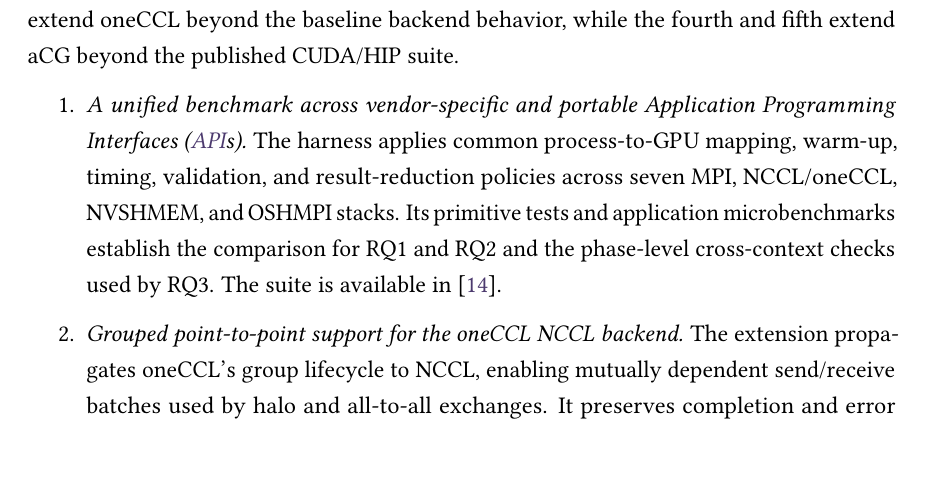
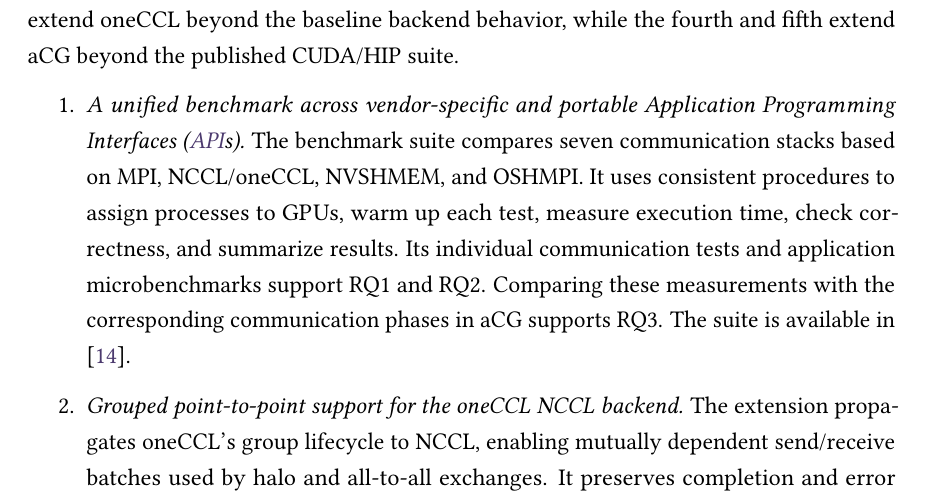
Before and after one commit to y3rbiadit0/master-thesis-gpu-device-benchmark, a LaTeX thesis (main.tex, which reads chapters/01-introduction.tex): part of page 15 of 115, cut so that both start at the same text, the shorter picture padded with empty space. Compiled offline with pdfLaTeX.

Commit message:
fixed text

```diff
--- a/chapters/01-introduction.tex
+++ b/chapters/01-introduction.tex
@@ -90,7 +90,7 @@ To answer these questions, this thesis makes five main contributions. The second
 \begin{enumerate}
 
 \item \emph{A unified benchmark across vendor-specific and portable \acp{API}.}
-The harness applies common process-to-GPU mapping, warm-up, timing, validation, and result-reduction policies across seven MPI, NCCL/oneCCL, NVSHMEM, and OSHMPI stacks. Its primitive tests and application microbenchmarks establish the comparison for RQ1 and RQ2 and the phase-level cross-context checks used by RQ3. The suite is available in \cite{merenda_gpu_comm_benchmark_2026}.
+The benchmark suite compares seven communication stacks based on MPI, NCCL/oneCCL, NVSHMEM, and OSHMPI. It uses consistent procedures to assign processes to GPUs, warm up each test, measure execution time, check correctness, and summarize results. Its individual communication tests and application microbenchmarks support RQ1 and RQ2. Comparing these measurements with the corresponding communication phases in aCG supports RQ3. The suite is available in \cite{merenda_gpu_comm_benchmark_2026}.
 
 \item \emph{Grouped point-to-point support for the oneCCL NCCL backend.}
 The extension propagates oneCCL's group lifecycle to NCCL, enabling mutually dependent send/receive batches used by halo and all-to-all exchanges. It preserves completion and error handling for deferred work and is covered by dedicated grouped point-to-point tests. This supplies a measured common-interface path for RQ2. The implementation is available in \cite{merenda_oneccl_nccl_groups_2026}.
```
